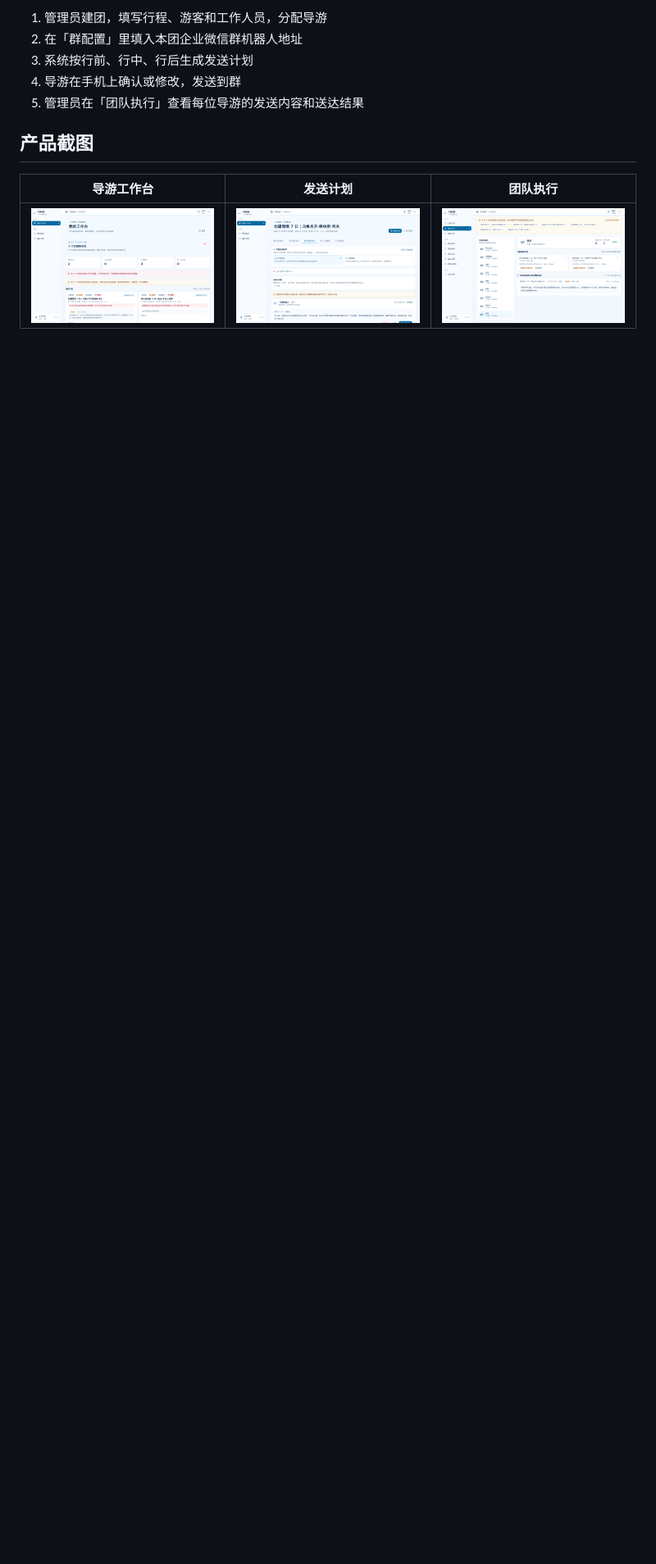
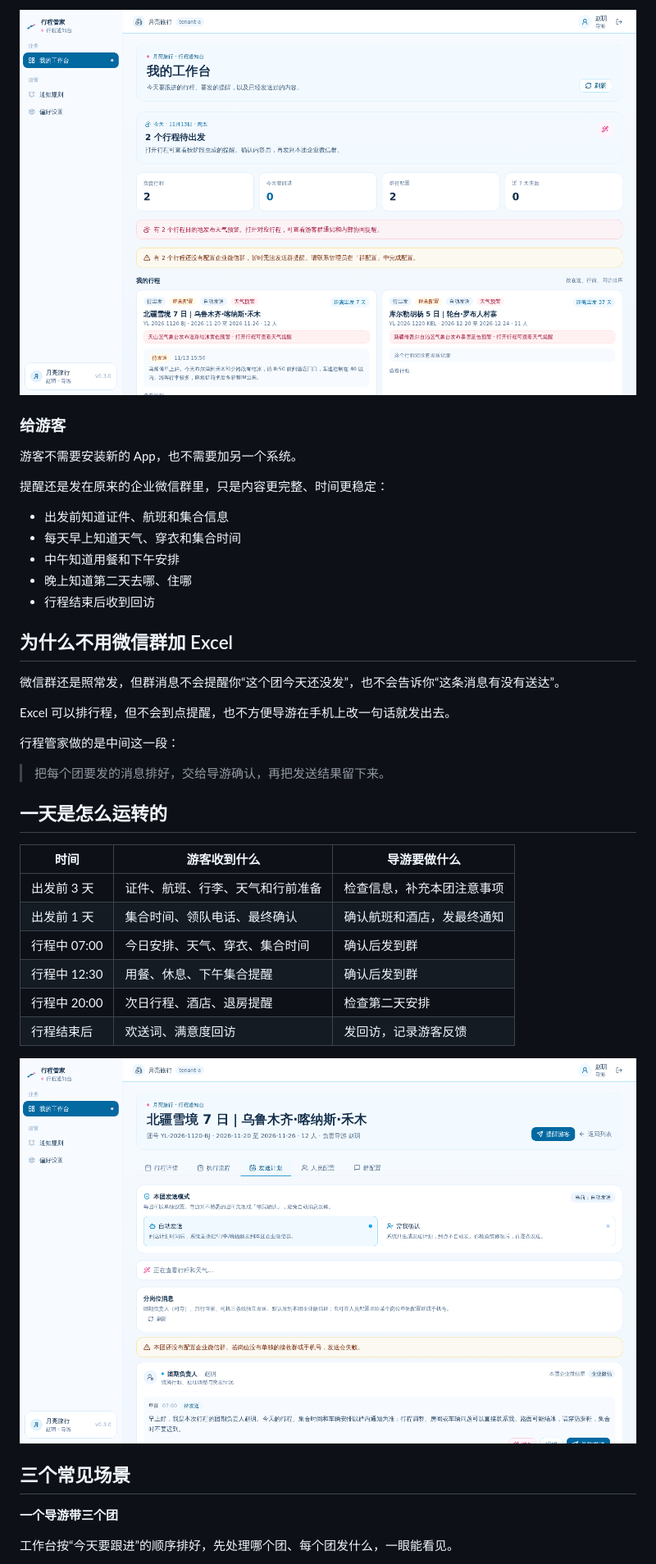
Before and after one commit to greatheart1000/travel-notification-system, a Markdown page: README.md, the part around one of its changes. Shown at 82% size. Rendered like a GitHub page; blank space fills up the shorter version.

```diff
--- a/README.md
+++ b/README.md
@@ -70,12 +43,44 @@
 
-1. 管理员建团，填写行程、游客和工作人员，分配导游
-2. 在「群配置」里填入本团企业微信群机器人地址
-3. 系统按行前、行中、行后生成发送计划
-4. 导游在手机上确认或修改，发送到群
-5. 管理员在「团队执行」查看每位导游的发送内容和送达结果
+![导游工作台](docs/qa/screenshots/33-unslop-workspace.png)
 
-## 产品截图
+### 给游客
 
-| 导游工作台 | 发送计划 | 团队执行 |
+游客不需要安装新的 App，也不需要加另一个系统。
+
+提醒还是发在原来的企业微信群里，只是内容更完整、时间更稳定：
+
+- 出发前知道证件、航班和集合信息
+- 每天早上知道天气、穿衣和集合时间
+- 中午知道用餐和下午安排
+- 晚上知道第二天去哪、住哪
+- 行程结束后收到回访
+
+## 为什么不用微信群加 Excel
+
+微信群还是照常发，但群消息不会提醒你“这个团今天还没发”，也不会告诉你“这条消息有没有送达”。
+
+Excel 可以排行程，但不会到点提醒，也不方便导游在手机上改一句话就发出去。
+
+行程管家做的是中间这一段：
+
+> 把每个团要发的消息排好，交给导游确认，再把发送结果留下来。
+
+## 一天是怎么运转的
+
+| 时间 | 游客收到什么 | 导游要做什么 |
 |---|---|---|
-| ![导游工作台](docs/qa/screenshots/33-unslop-workspace.png) | ![发送计划](docs/qa/screenshots/34-unslop-plan.png) | ![团队执行](docs/qa/screenshots/31-unslop-team.png) |
+| 出发前 3 天 | 证件、航班、行李、天气和行前准备 | 检查信息，补充本团注意事项 |
+| 出发前 1 天 | 集合时间、领队电话、最终确认 | 确认航班和酒店，发最终通知 |
+| 行程中 07:00 | 今日安排、天气、穿衣、集合时间 | 确认后发到群 |
+| 行程中 12:30 | 用餐、休息、下午集合提醒 | 确认后发到群 |
+| 行程中 20:00 | 次日行程、酒店、退房提醒 | 检查第二天安排 |
+| 行程结束后 | 欢送词、满意度回访 | 发回访，记录游客反馈 |
+
+![发送计划](docs/qa/screenshots/34-unslop-plan.png)
+
+## 三个常见场景
+
+**一个导游带三个团**
+
+工作台按“今天要跟进”的顺序排好，先处理哪个团、每个团发什么，一眼能看见。
+
```
Also changed, not shown: other parts of README.md (+54 -50 lines), docs/qa/readme-hero.png (added).
